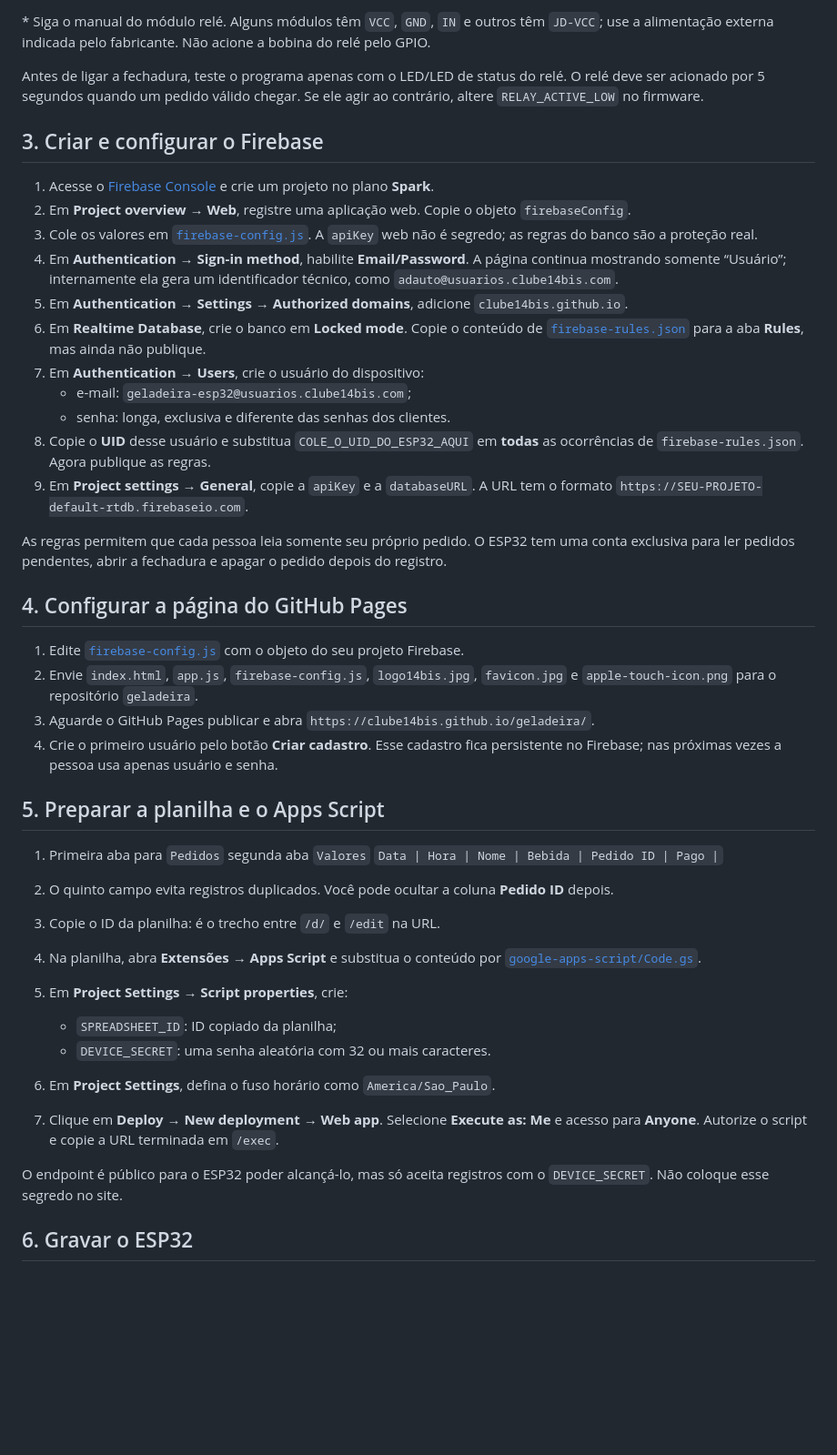
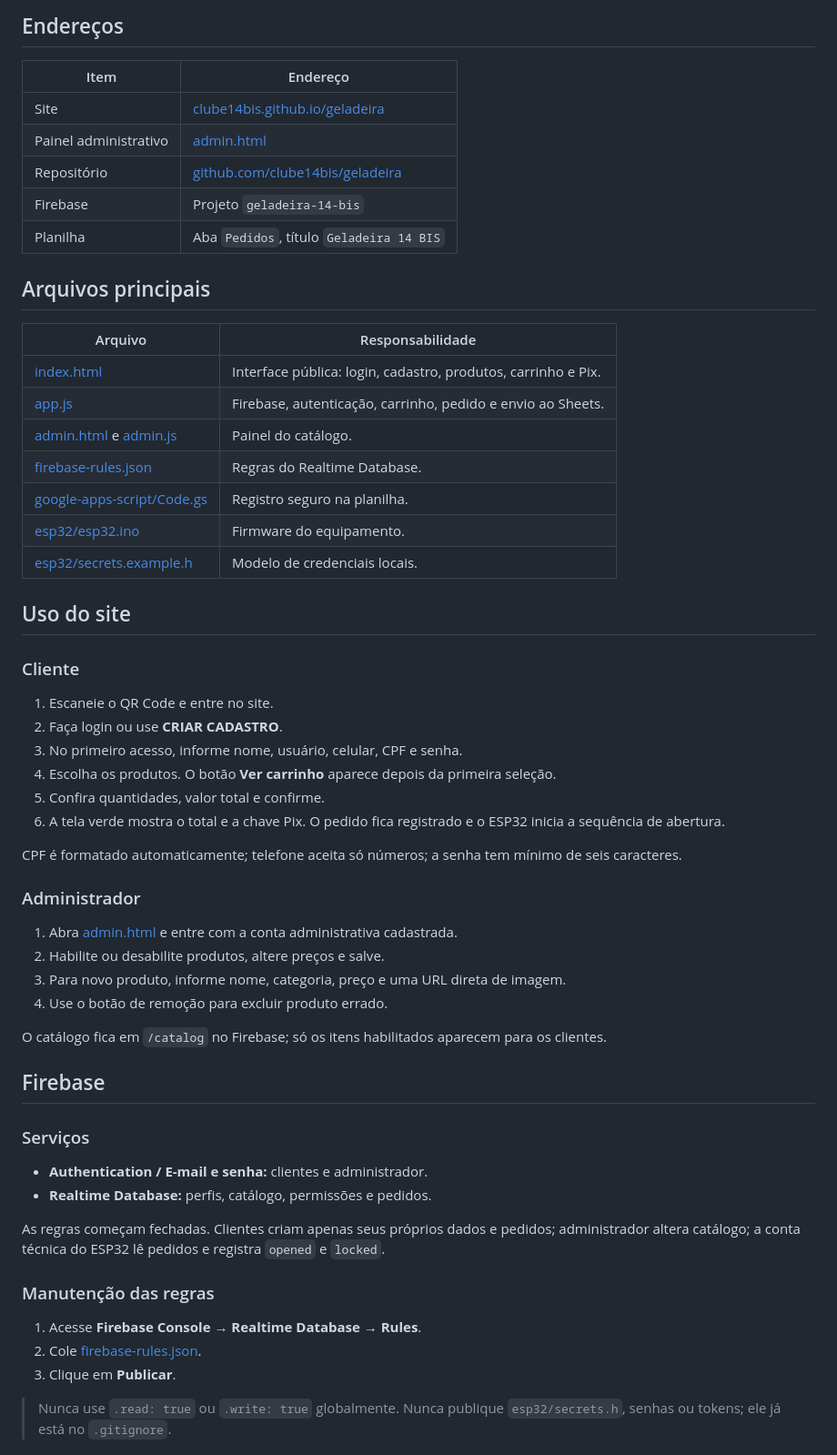
Before and after one commit to clube14bis/geladeira, a Markdown page: README.md, the part around one of its changes. Shown at 91% size. Drawn GitHub-style; blank space fills up the shorter version.

Commit message:
Documentar operação e instalação completa da geladeira

````diff
--- a/README.md
+++ b/README.md
@@ -36,47 +37,63 @@ GPIO 26 do ESP32 ─── IN do relé
 ```
 
-\* Siga o manual do módulo relé. Alguns módulos têm `VCC`, `GND`, `IN` e outros têm `JD-VCC`; use a alimentação externa indicada pelo fabricante. Não acione a bobina do relé pelo GPIO.
+## Endereços
 
-Antes de ligar a fechadura, teste o programa apenas com o LED/LED de status do relé. O relé deve ser acionado por 5 segundos quando um pedido válido chegar. Se ele agir ao contrário, altere `RELAY_ACTIVE_LOW` no firmware.
+| Item | Endereço |
+| --- | --- |
+| Site | [clube14bis.github.io/geladeira](https://clube14bis.github.io/geladeira/) |
+| Painel administrativo | [admin.html](https://clube14bis.github.io/geladeira/admin.html) |
+| Repositório | [github.com/clube14bis/geladeira](https://github.com/clube14bis/geladeira) |
+| Firebase | Projeto `geladeira-14-bis` |
+| Planilha | Aba `Pedidos`, título `Geladeira 14 BIS` |
 
-## 3. Criar e configurar o Firebase
+## Arquivos principais
 
-1. Acesse o [Firebase Console](https://console.firebase.google.com/) e crie um projeto no plano **Spark**.
-2. Em **Project overview → Web**, registre uma aplicação web. Copie o objeto `firebaseConfig`.
-3. Cole os valores em [`firebase-config.js`](firebase-config.js). A `apiKey` web não é segredo; as regras do banco são a proteção real.
-4. Em **Authentication → Sign-in method**, habilite **Email/Password**. A página continua mostrando somente “Usuário”; internamente ela gera um identificador técnico, como `adauto@usuarios.clube14bis.com`.
-5. Em **Authentication → Settings → Authorized domains**, adicione `clube14bis.github.io`.
-6. Em **Realtime Database**, crie o banco em **Locked mode**. Copie o conteúdo de [`firebase-rules.json`](firebase-rules.json) para a aba **Rules**, mas ainda não publique.
-7. Em **Authentication → Users**, crie o usuário do dispositivo:
-   - e-mail: `geladeira-esp32@usuarios.clube14bis.com`;
-   - senha: longa, exclusiva e diferente das senhas dos clientes.
-8. Copie o **UID** desse usuário e substitua `COLE_O_UID_DO_ESP32_AQUI` em **todas** as ocorrências de `firebase-rules.json`. Agora publique as regras.
-9. Em **Project settings → General**, copie a `apiKey` e a `databaseURL`. A URL tem o formato `https://SEU-PROJETO-default-rtdb.firebaseio.com`.
+| Arquivo | Responsabilidade |
+| --- | --- |
+| [index.html](index.html) | Interface pública: login, cadastro, produtos, carrinho e Pix. |
+| [app.js](app.js) | Firebase, autenticação, carrinho, pedido e envio ao Sheets. |
+| [admin.html](admin.html) e [admin.js](admin.js) | Painel do catálogo. |
+| [firebase-rules.json](firebase-rules.json) | Regras do Realtime Database. |
+| [google-apps-script/Code.gs](google-apps-script/Code.gs) | Registro seguro na planilha. |
+| [esp32/esp32.ino](esp32/esp32.ino) | Firmware do equipamento. |
+| [esp32/secrets.example.h](esp32/secrets.example.h) | Modelo de credenciais locais. |
 
-As regras permitem que cada pessoa leia somente seu próprio pedido. O ESP32 tem uma conta exclusiva para ler pedidos pendentes, abrir a fechadura e apagar o pedido depois do registro.
+## Uso do site
 
-## 4. Configurar a página do GitHub Pages
+### Cliente
 
-1. Edite [`firebase-config.js`](firebase-config.js) com o objeto do seu projeto Firebase.
-2. Envie `index.html`, `app.js`, `firebase-config.js`, `logo14bis.jpg`, `favicon.jpg` e `apple-touch-icon.png` para o repositório `geladeira`.
-3. Aguarde o GitHub Pages publicar e abra `https://clube14bis.github.io/geladeira/`.
-4. Crie o primeiro usuário pelo botão **Criar cadastro**. Esse cadastro fica persistente no Firebase; nas próximas vezes a pessoa usa apenas usuário e senha.
+1. Escaneie o QR Code e entre no site.
+2. Faça login ou use **CRIAR CADASTRO**.
+3. No primeiro acesso, informe nome, usuário, celular, CPF e senha.
+4. Escolha os produtos. O botão **Ver carrinho** aparece depois da primeira seleção.
+5. Confira quantidades, valor total e confirme.
+6. A tela verde mostra o total e a chave Pix. O pedido fica registrado e o ESP32 inicia a sequência de abertura.
 
+CPF é formatado automaticamente; telefone aceita só números; a senha tem mínimo de seis caracteres.
 
-## 5. Preparar a planilha e o Apps Script
+### Administrador
 
-1. Primeira aba para `Pedidos` segunda aba `Valores`
-   `Data | Hora | Nome | Bebida | Pedido ID | Pago |`
+1. Abra [admin.html](admin.html) e entre com a conta administrativa cadastrada.
+2. Habilite ou desabilite produtos, altere preços e salve.
+3. Para novo produto, informe nome, categoria, preço e uma URL direta de imagem.
+4. Use o botão de remoção para excluir produto errado.
 
-2. O quinto campo evita registros duplicados. Você pode ocultar a coluna **Pedido ID** depois.
-3. Copie o ID da planilha: é o trecho entre `/d/` e `/edit` na URL.
-4. Na planilha, abra **Extensões → Apps Script** e substitua o conteúdo por [`google-apps-script/Code.gs`](google-apps-script/Code.gs).
-5. Em **Project Settings → Script properties**, crie:
-   - `SPREADSHEET_ID`: ID copiado da planilha;
-   - `DEVICE_SECRET`: uma senha aleatória com 32 ou mais caracteres.
-6. Em **Project Settings**, defina o fuso horário como `America/Sao_Paulo`.
-7. Clique em **Deploy → New deployment → Web app**. Selecione **Execute as: Me** e acesso para **Anyone**. Autorize o script e copie a URL terminada em `/exec`.
+O catálogo fica em `/catalog` no Firebase; só os itens habilitados aparecem para os clientes.
 
-O endpoint é público para o ESP32 poder alcançá-lo, mas só aceita registros com o `DEVICE_SECRET`. Não coloque esse segredo no site.
+## Firebase
 
-## 6. Gravar o ESP32
+### Serviços
+
+- **Authentication / E-mail e senha:** clientes e administrador.
+- **Realtime Database:** perfis, catálogo, permissões e pedidos.
+
+As regras começam fechadas. Clientes criam apenas seus próprios dados e pedidos; administrador altera catálogo; a conta técnica do ESP32 lê pedidos e registra `opened` e `locked`.
+
+### Manutenção das regras
+
+1. Acesse **Firebase Console → Realtime Database → Rules**.
+2. Cole [firebase-rules.json](firebase-rules.json).
+3. Clique em **Publicar**.
+
+> Nunca use `.read: true` ou `.write: true` globalmente. Nunca publique `esp32/secrets.h`, senhas ou tokens; ele já está no `.gitignore`.
+
````
Also changed, not shown: other parts of README.md (+159 -50 lines).
